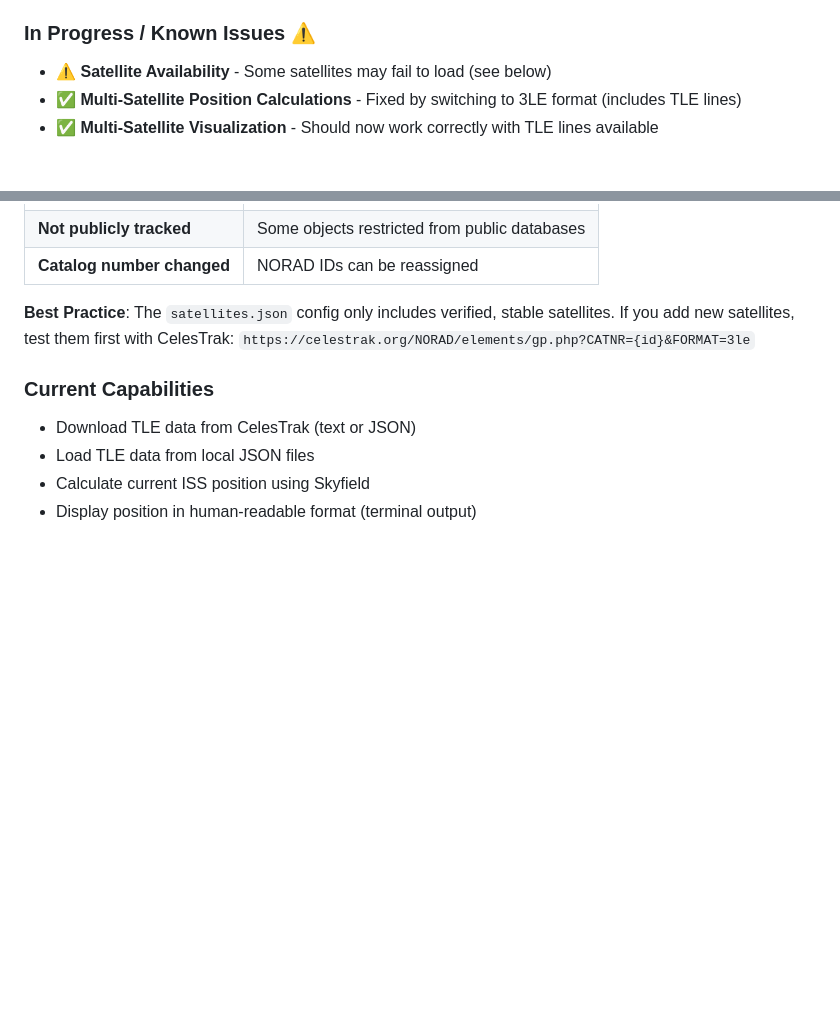
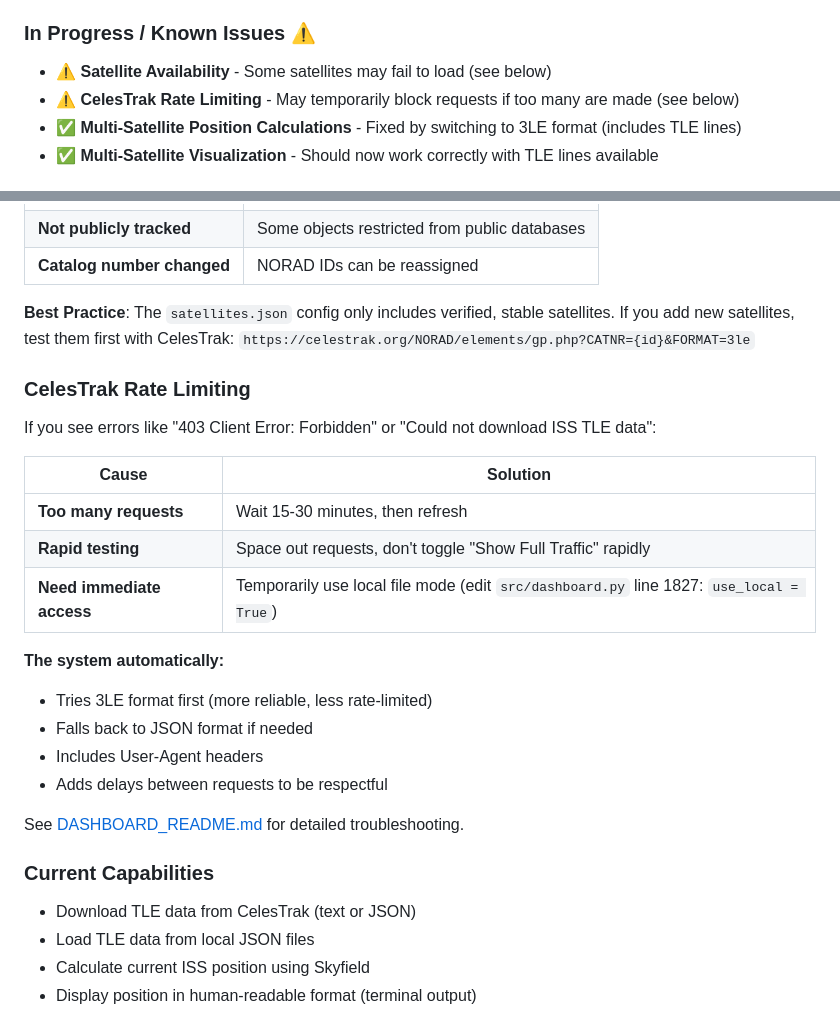
Before and after one commit to ramonbnuezjr/SatWatch, a Markdown page: README.md, 2 parts joined by grey strips. Rendered like a GitHub page; blank space fills up the shorter version.

```diff
--- a/README.md
+++ b/README.md
@@ -32,6 +32,7 @@ A Python project for tracking satellites in real-time, starting with the Interna
 
 ### In Progress / Known Issues ⚠️
 - ⚠️ **Satellite Availability** - Some satellites may fail to load (see below)
+- ⚠️ **CelesTrak Rate Limiting** - May temporarily block requests if too many are made (see below)
 - ✅ **Multi-Satellite Position Calculations** - Fixed by switching to 3LE format (includes TLE lines)
 - ✅ **Multi-Satellite Visualization** - Should now work correctly with TLE lines available
 
@@ -48,6 +49,24 @@ When you see warnings like "Failed: STARLINK-1007 (44713)...", this is normal an
 | **Catalog number changed** | NORAD IDs can be reassigned |
 
 **Best Practice**: The `satellites.json` config only includes verified, stable satellites. If you add new satellites, test them first with CelesTrak: `https://celestrak.org/NORAD/elements/gp.php?CATNR={id}&FORMAT=3le`
+
+### CelesTrak Rate Limiting
+
+If you see errors like "403 Client Error: Forbidden" or "Could not download ISS TLE data":
+
+| Cause | Solution |
+|-------|----------|
+| **Too many requests** | Wait 15-30 minutes, then refresh |
+| **Rapid testing** | Space out requests, don't toggle "Show Full Traffic" rapidly |
+| **Need immediate access** | Temporarily use local file mode (edit `src/dashboard.py` line 1827: `use_local = True`) |
+
+**The system automatically:**
+- Tries 3LE format first (more reliable, less rate-limited)
+- Falls back to JSON format if needed
+- Includes User-Agent headers
+- Adds delays between requests to be respectful
+
+See [DASHBOARD_README.md](DASHBOARD_README.md) for detailed troubleshooting.
 
 ### Current Capabilities
 - Download TLE data from CelesTrak (text or JSON)
```
Also changed, not shown: DASHBOARD_README.md (+43 -3 lines).
